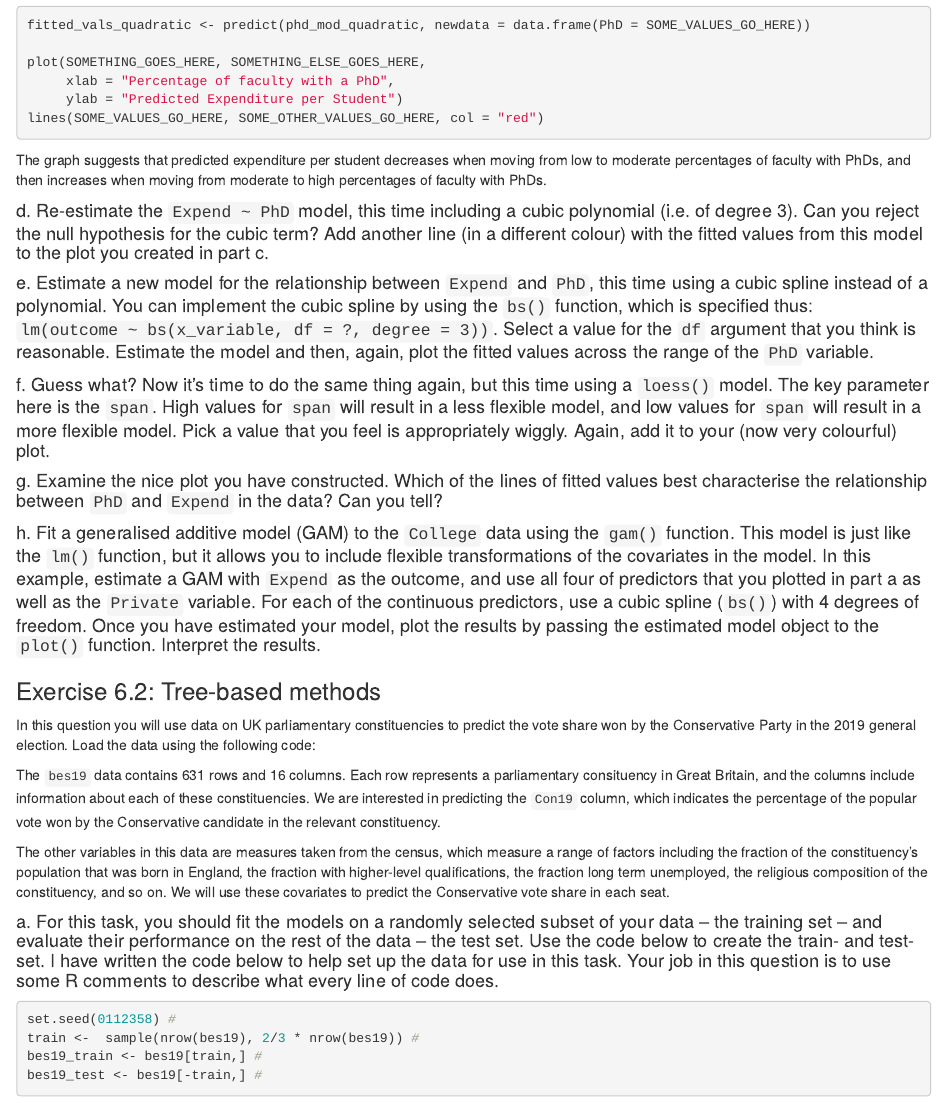
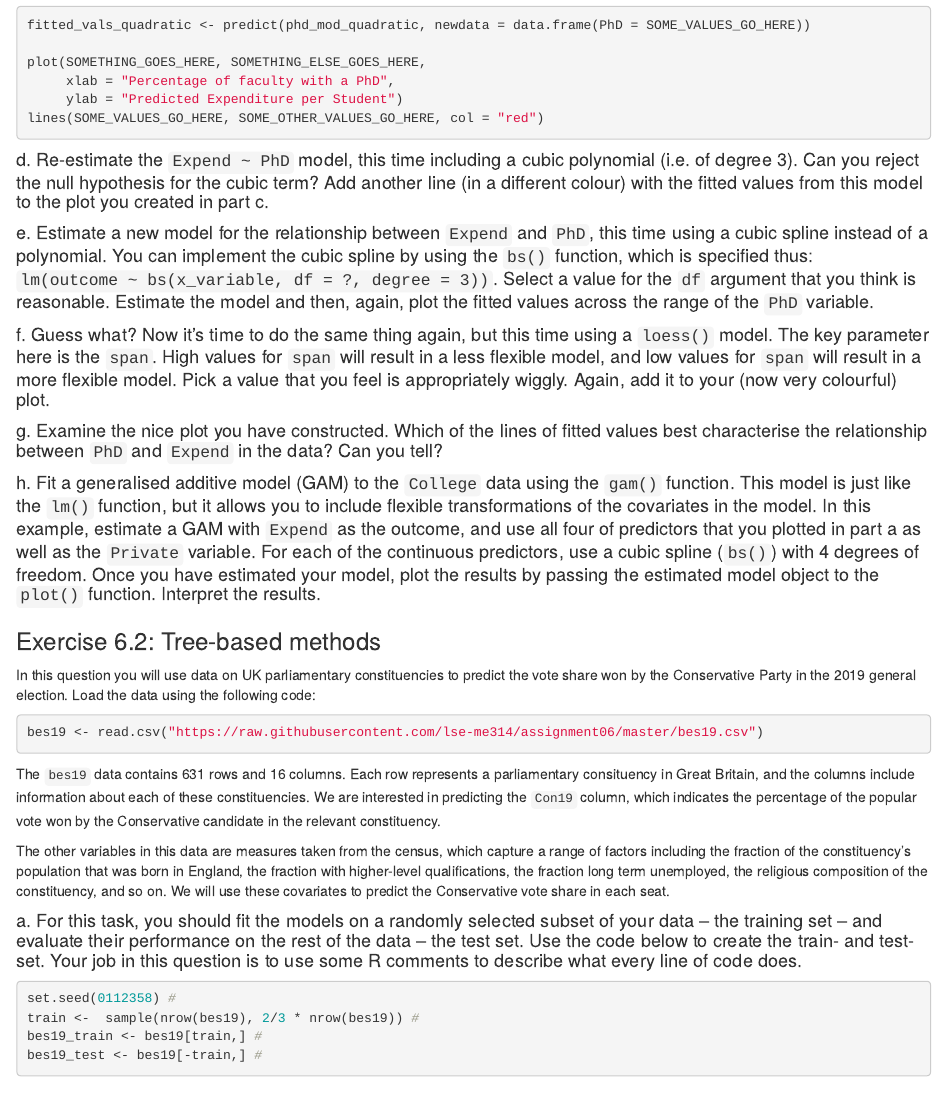
Before and after one commit to lse-me314/assignment06, an R Markdown document (ME314_assignment6_LASTNAME_FIRSTNAME.Rmd): the page in a window 1100 px wide, from 780 px down. Rendered offline with R 4.5, knitr and Pandoc, with nearby package versions.

Commit message:
updated assignment

````diff
--- a/ME314_assignment6_LASTNAME_FIRSTNAME.Rmd
+++ b/ME314_assignment6_LASTNAME_FIRSTNAME.Rmd
@@ -42,7 +42,6 @@ lines(SOME_VALUES_GO_HERE, SOME_OTHER_VALUES_GO_HERE, col = "red")
 ```
 
 
-The graph suggests that predicted expenditure per student decreases when moving from low to moderate percentages of faculty with PhDs, and then increases when moving from moderate to high percentages of faculty with PhDs.
 
 #### d. Re-estimate the `Expend ~ PhD` model, this time including a cubic polynomial (i.e. of degree 3). Can you reject the null hypothesis for the cubic term? Add another line (in a different colour) with the fitted values from this model to the plot you created in part c.
 
@@ -60,18 +59,18 @@ The graph suggests that predicted expenditure per student decreases when moving
 
 In this question you will use data on UK parliamentary constituencies to predict the vote share won by the Conservative Party in the 2019 general election. Load the data using the following code:
 
-```{r, echo = FALSE}
+```{r, echo = TRUE}
 
-bes19 <- read.csv("~/Desktop/bes19.csv")
+bes19 <- read.csv("https://raw.githubusercontent.com/lse-me314/assignment06/master/bes19.csv")
 
 ```
 
 The `bes19` data contains 631 rows and 16 columns. Each row represents a parliamentary consituency in Great Britain, and the columns include information about each of these constituencies. We are interested in predicting the `Con19` column, which indicates the percentage of the popular vote won by the Conservative candidate in the relevant constituency.
 
-The other variables in this data are measures taken from the census, which measure a range of factors including the fraction of the constituency's population that was born in England, the fraction with higher-level qualifications, the fraction long term unemployed, the religious composition of the constituency, and so on. We will use these covariates to predict the Conservative vote share in each seat.
+The other variables in this data are measures taken from the census, which capture a range of factors including the fraction of the constituency's population that was born in England, the fraction with higher-level qualifications, the fraction long term unemployed, the religious composition of the constituency, and so on. We will use these covariates to predict the Conservative vote share in each seat.
 
 
-#### a. For this task, you should fit the models on a randomly selected subset of your data -- the training set -- and evaluate their performance on the rest of the data -- the test set. Use the code below to create the train- and test-set. I have written the code below to help set up the data for use in this task. Your job in this question is to use some R comments to describe what every line of code does.
+#### a. For this task, you should fit the models on a randomly selected subset of your data -- the training set -- and evaluate their performance on the rest of the data -- the test set. Use the code below to create the train- and test-set. Your job in this question is to use some R comments to describe what every line of code does.
 
 ```{r}
 
````
